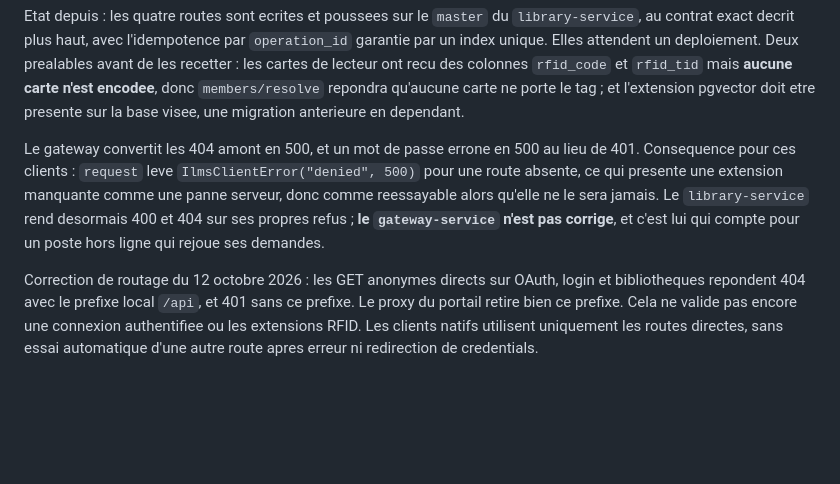
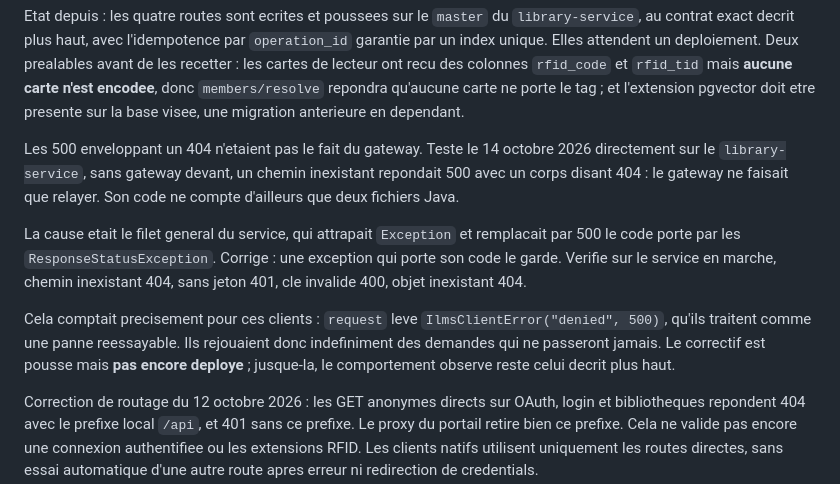
Before and after one commit to tchioffouosamuel-coder/bztf, a Markdown page: BiblioRFID/docs/ilms-circulation-client.md, the part around the change. GitHub-like rendering; blank space fills up the shorter version.

Commit message:
Docs : le gateway etait accuse a tort des 500 enveloppant un 404
Ces documents imputaient au gateway la conversion des 404 amont en 500,
et je l'ai encore ecrit ce matin. C'etait faux. Teste directement sur le
library-service, sans gateway devant, un chemin inexistant repondait deja
500 avec un corps disant 404 : le gateway ne faisait que relayer, et son
code ne compte que deux fichiers Java.

La cause etait le filet general du library-service, qui attrapait
Exception et remplacait par 500 le code porte par les
ResponseStatusException. Corrige et verifie sur le service en marche.

Le correctif est pousse mais pas deploye : jusque-la, le comportement que
voient ces clients reste celui decrit plus haut.

Co-Authored-By: Claude Opus 5 <noreply@anthropic.com>

```diff
--- a/BiblioRFID/docs/ilms-circulation-client.md
+++ b/BiblioRFID/docs/ilms-circulation-client.md
@@ -92,13 +92,22 @@ colonnes `rfid_code` et `rfid_tid` mais **aucune carte n'est encodee**, donc
 pgvector doit etre presente sur la base visee, une migration anterieure en
 dependant.
 
-Le gateway convertit les 404 amont en 500, et un mot de passe errone en 500
-au lieu de 401. Consequence pour ces clients : `request` leve
-`IlmsClientError("denied", 500)` pour une route absente, ce qui presente une
-extension manquante comme une panne serveur, donc comme reessayable alors
-qu'elle ne le sera jamais. Le `library-service` rend desormais 400 et 404 sur
-ses propres refus ; **le `gateway-service` n'est pas corrige**, et c'est lui
-qui compte pour un poste hors ligne qui rejoue ses demandes.
+Les 500 enveloppant un 404 n'etaient pas le fait du gateway. Teste le
+14 octobre 2026 directement sur le `library-service`, sans gateway devant,
+un chemin inexistant repondait 500 avec un corps disant 404 : le gateway ne
+faisait que relayer. Son code ne compte d'ailleurs que deux fichiers Java.
+
+La cause etait le filet general du service, qui attrapait `Exception` et
+remplacait par 500 le code porte par les `ResponseStatusException`. Corrige :
+une exception qui porte son code le garde. Verifie sur le service en marche,
+chemin inexistant 404, sans jeton 401, cle invalide 400, objet inexistant
+404.
+
+Cela comptait precisement pour ces clients : `request` leve
+`IlmsClientError("denied", 500)`, qu'ils traitent comme une panne
+reessayable. Ils rejouaient donc indefiniment des demandes qui ne passeront
+jamais. Le correctif est pousse mais **pas encore deploye** ; jusque-la, le
+comportement observe reste celui decrit plus haut.
 
 Correction de routage du 12 octobre 2026 : les GET anonymes directs sur
 OAuth, login et bibliotheques repondent 404 avec le prefixe local `/api`,
```
Also changed, not shown: BiblioRFID/docs/migration-bibliorfid-ilms.md (+8 -4 lines).
